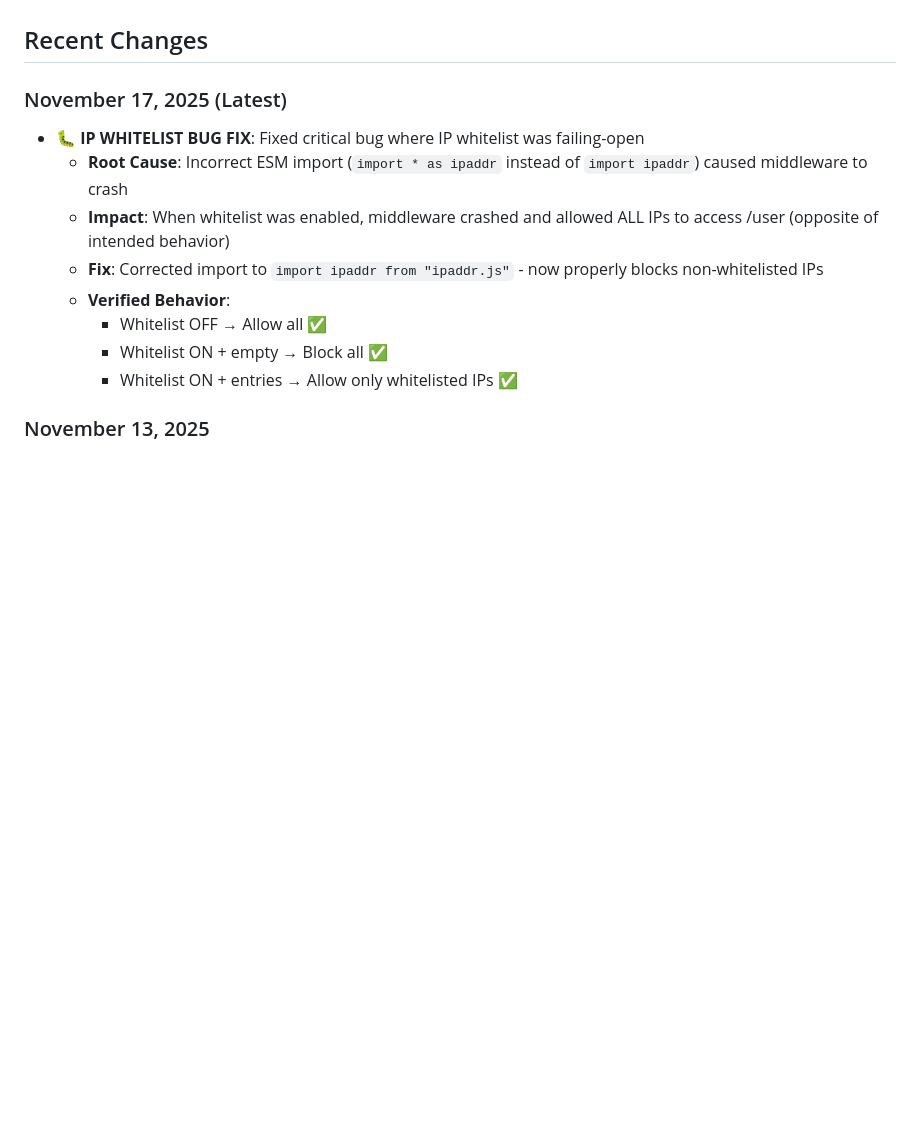
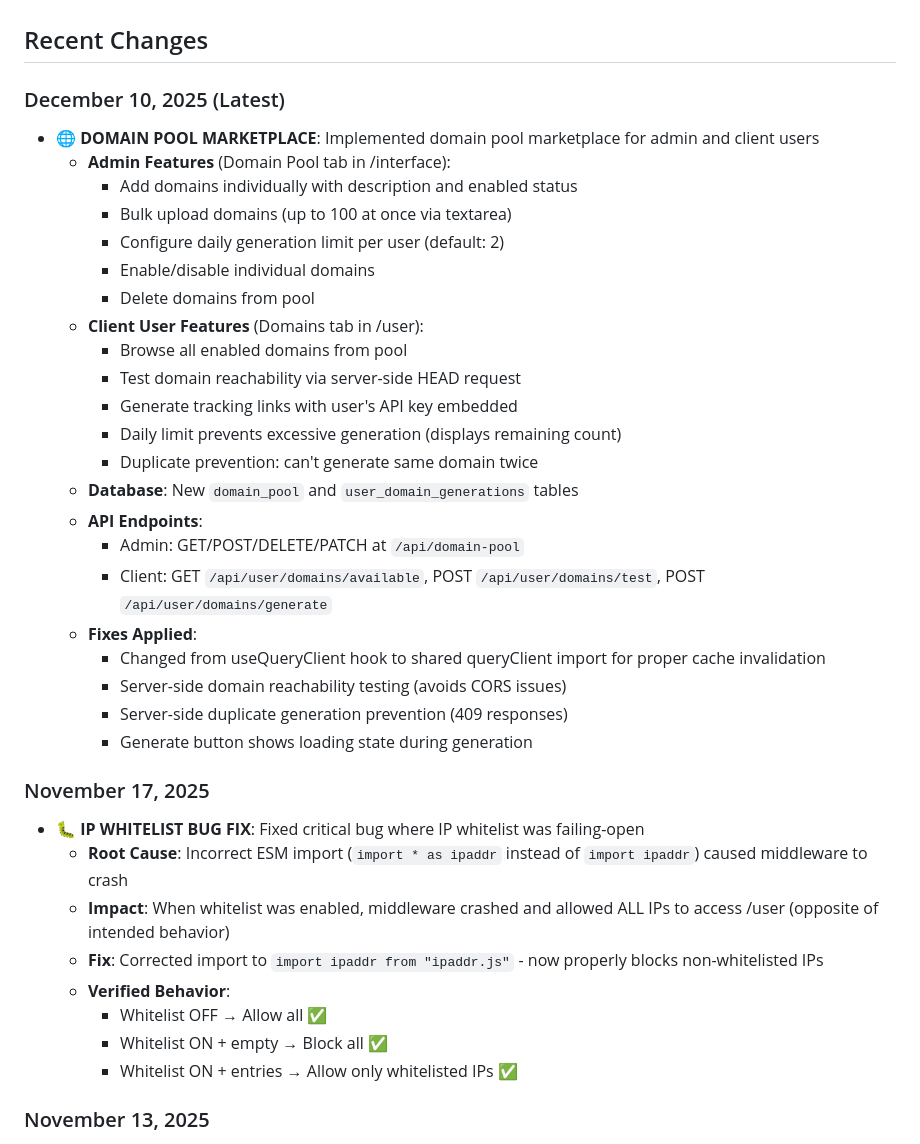
Before and after one commit to joness008911/ctclink, a Markdown page: replit.md, the part around the change. Drawn GitHub-style; blank space fills up the shorter version.

Commit message:
Add domain pool marketplace for admin and client users
Add a new domain pool marketplace feature with admin and client-facing functionalities, including domain management, generation limits, and duplicate prevention.

Replit-Commit-Author: Agent
Replit-Commit-Session-Id: e2489868-d320-4bd4-8a3c-b9ae87e8f51d
Replit-Commit-Checkpoint-Type: full_checkpoint
Replit-Commit-Event-Id: be027620-8f21-4293-98f1-19b5a04a234f
Replit-Commit-Screenshot-Url: https://storage.googleapis.com/screenshot-production-us-central1/b5c9b90c-2b1a-4515-8f6e-08614985a083/e2489868-d320-4bd4-8a3c-b9ae87e8f51d/gWwveJ9

```diff
--- a/replit.md
+++ b/replit.md
@@ -43,7 +43,32 @@ The system is completely white-labeled with no product name or branding visible
 
 ## Recent Changes
 
-### November 17, 2025 (Latest)
+### December 10, 2025 (Latest)
+
+- **🌐 DOMAIN POOL MARKETPLACE**: Implemented domain pool marketplace for admin and client users
+  - **Admin Features** (Domain Pool tab in /interface):
+    - Add domains individually with description and enabled status
+    - Bulk upload domains (up to 100 at once via textarea)
+    - Configure daily generation limit per user (default: 2)
+    - Enable/disable individual domains
+    - Delete domains from pool
+  - **Client User Features** (Domains tab in /user):
+    - Browse all enabled domains from pool
+    - Test domain reachability via server-side HEAD request
+    - Generate tracking links with user's API key embedded
+    - Daily limit prevents excessive generation (displays remaining count)
+    - Duplicate prevention: can't generate same domain twice
+  - **Database**: New `domain_pool` and `user_domain_generations` tables
+  - **API Endpoints**:
+    - Admin: GET/POST/DELETE/PATCH at `/api/domain-pool`
+    - Client: GET `/api/user/domains/available`, POST `/api/user/domains/test`, POST `/api/user/domains/generate`
+  - **Fixes Applied**:
+    - Changed from useQueryClient hook to shared queryClient import for proper cache invalidation
+    - Server-side domain reachability testing (avoids CORS issues)
+    - Server-side duplicate generation prevention (409 responses)
+    - Generate button shows loading state during generation
+
+### November 17, 2025
 
 - **🐛 IP WHITELIST BUG FIX**: Fixed critical bug where IP whitelist was failing-open
   - **Root Cause**: Incorrect ESM import (`import * as ipaddr` instead of `import ipaddr`) caused middleware to crash
```
